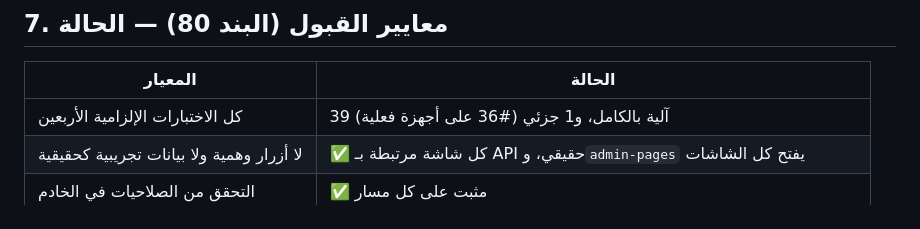
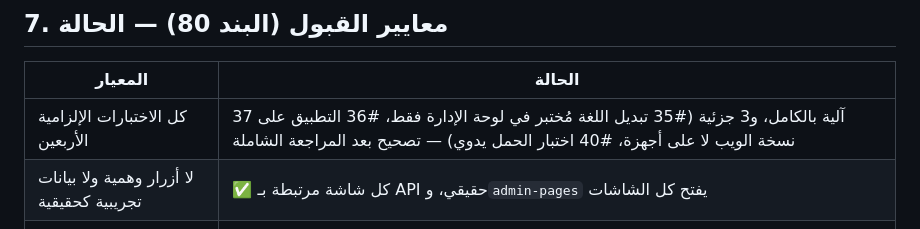
Before and after one commit to al-awaj/mohammedalawag82, a Markdown page: docs/11-test-report.md, the part around the change. GitHub-like rendering.

```diff
--- a/docs/11-test-report.md
+++ b/docs/11-test-report.md
@@ -158,7 +158,7 @@ cd apps/mobile && npm run export:native  # حزم iOS/Android
 
 | المعيار | الحالة |
 |---|---|
-| كل الاختبارات الإلزامية الأربعين | 39 آلية بالكامل، و1 جزئي (#36 على أجهزة فعلية) |
+| كل الاختبارات الإلزامية الأربعين | 37 آلية بالكامل، و3 جزئية (#35 تبديل اللغة مُختبر في لوحة الإدارة فقط، #36 التطبيق على نسخة الويب لا على أجهزة، #40 اختبار الحمل يدوي) — تصحيح بعد المراجعة الشاملة |
 | لا أزرار وهمية ولا بيانات تجريبية كحقيقية | ✅ كل شاشة مرتبطة بـ API حقيقي، و`admin-pages` يفتح كل الشاشات |
 | التحقق من الصلاحيات في الخادم | ✅ مثبت على كل مسار |
 | تدقيق العمليات الحساسة | ✅ `settings-audit.test.ts` (سجل غير قابل للتعديل) وتدقيق كل إجراء مالي |
```
Also changed, not shown: docs/00-roadmap.md (+8 -2 lines).
